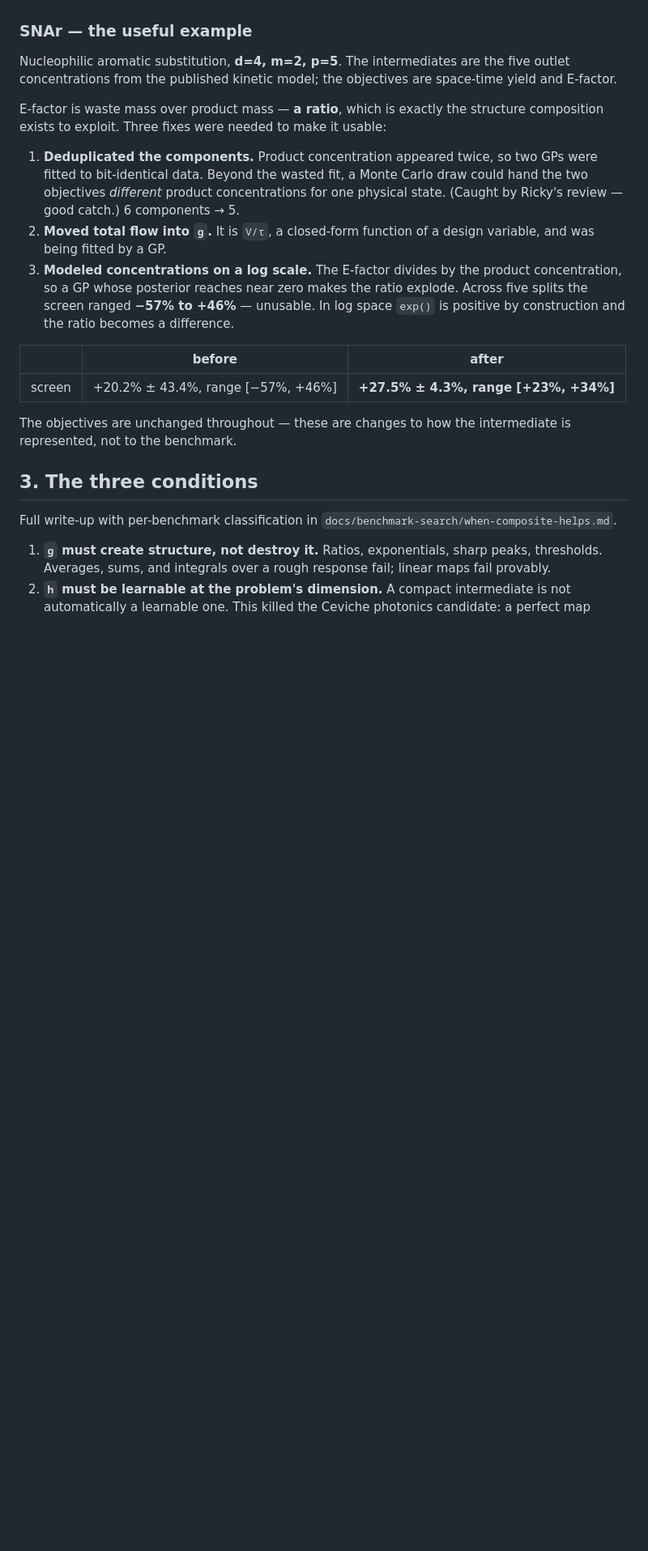
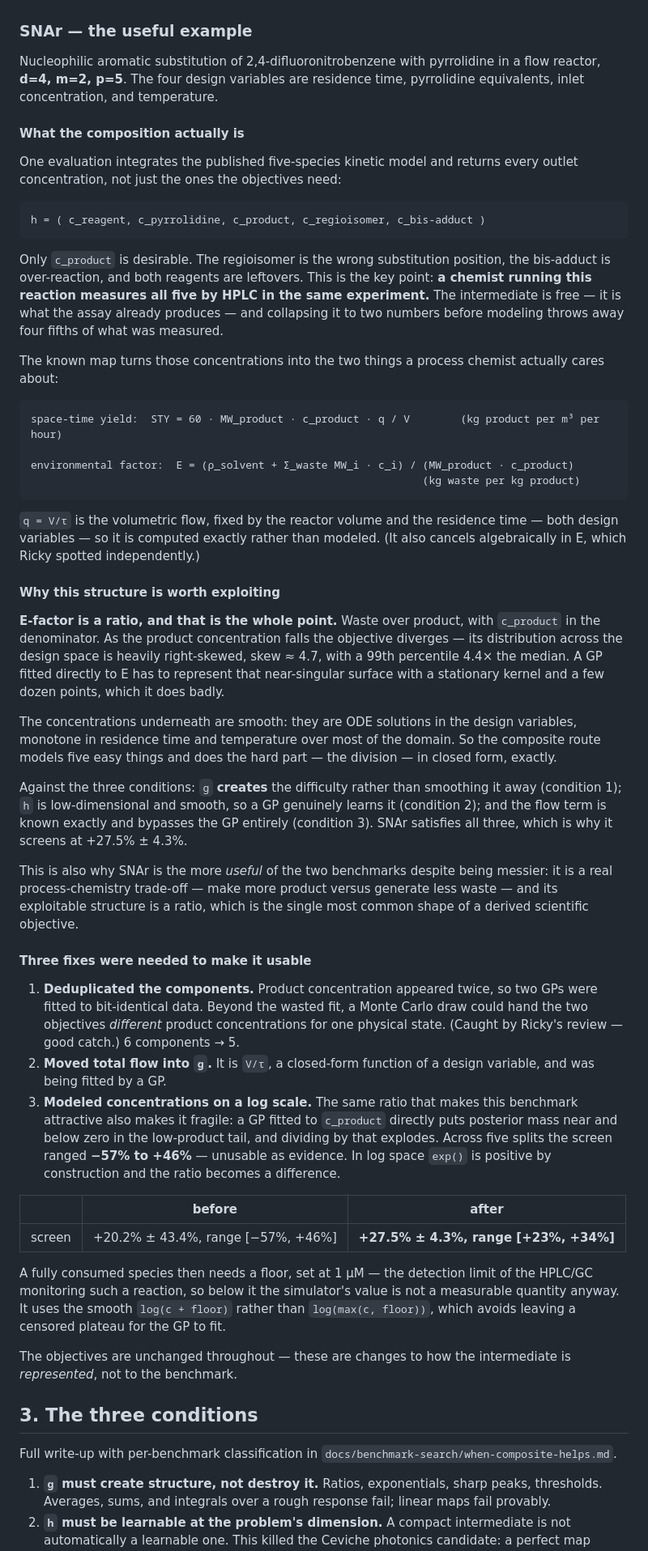
Before and after one commit to tau315/composite-mobo, a Markdown page: WORK_SUMMARY.md, the part around the change. Shown at 81% size. Rendered like a GitHub page; blank space fills up the shorter version.

Commit message:
docs: explain what SNAr's composite structure is and why it is exploitable
The summary listed the fixes without ever saying what the composition is. Adds
the five measured concentrations, the two known maps, and the argument that
E-factor's ratio is the exploitable structure -- a smooth ODE-solution
intermediate that g turns into a near-singular objective -- together with how
the benchmark meets each of the three conditions.

Claude-Session: https://claude.ai/code/session_01BHmMq3Xpy7DgZnPyESJjQP

````diff
--- a/WORK_SUMMARY.md
+++ b/WORK_SUMMARY.md
@@ -92,13 +92,66 @@ physical identity the source data satisfies to reported precision (ratios
 
 ### SNAr — the useful example
 
-Nucleophilic aromatic substitution, **d=4, m=2, p=5**. The intermediates are the
-five outlet concentrations from the published kinetic model; the objectives are
-space-time yield and E-factor.
+Nucleophilic aromatic substitution of 2,4-difluoronitrobenzene with pyrrolidine
+in a flow reactor, **d=4, m=2, p=5**. The four design variables are residence
+time, pyrrolidine equivalents, inlet concentration, and temperature.
 
-E-factor is waste mass over product mass — **a ratio**, which is exactly the
-structure composition exists to exploit. Three fixes were needed to make it
-usable:
+#### What the composition actually is
+
+One evaluation integrates the published five-species kinetic model and returns
+every outlet concentration, not just the ones the objectives need:
+
+```
+h = ( c_reagent, c_pyrrolidine, c_product, c_regioisomer, c_bis-adduct )
+```
+
+Only `c_product` is desirable. The regioisomer is the wrong substitution
+position, the bis-adduct is over-reaction, and both reagents are leftovers. This
+is the key point: **a chemist running this reaction measures all five by HPLC in
+the same experiment.** The intermediate is free — it is what the assay already
+produces — and collapsing it to two numbers before modeling throws away four
+fifths of what was measured.
+
+The known map turns those concentrations into the two things a process chemist
+actually cares about:
+
+```
+space-time yield:  STY = 60 · MW_product · c_product · q / V        (kg product per m³ per hour)
+
+environmental factor:  E = (ρ_solvent + Σ_waste MW_i · c_i) / (MW_product · c_product)
+                                                              (kg waste per kg product)
+```
+
+`q = V/τ` is the volumetric flow, fixed by the reactor volume and the residence
+time — both design variables — so it is computed exactly rather than modeled.
+(It also cancels algebraically in E, which Ricky spotted independently.)
+
+#### Why this structure is worth exploiting
+
+**E-factor is a ratio, and that is the whole point.** Waste over product, with
+`c_product` in the denominator. As the product concentration falls the objective
+diverges — its distribution across the design space is heavily right-skewed,
+skew ≈ 4.7, with a 99th percentile 4.4× the median. A GP fitted directly to E
+has to represent that near-singular surface with a stationary kernel and a few
+dozen points, which it does badly.
+
+The concentrations underneath are smooth: they are ODE solutions in the design
+variables, monotone in residence time and temperature over most of the domain.
+So the composite route models five easy things and does the hard part —
+the division — in closed form, exactly.
+
+Against the three conditions: `g` **creates** the difficulty rather than smoothing
+it away (condition 1); `h` is low-dimensional and smooth, so a GP genuinely
+learns it (condition 2); and the flow term is known exactly and bypasses the GP
+entirely (condition 3). SNAr satisfies all three, which is why it screens at
++27.5% ± 4.3%.
+
+This is also why SNAr is the more *useful* of the two benchmarks despite being
+messier: it is a real process-chemistry trade-off — make more product versus
+generate less waste — and its exploitable structure is a ratio, which is the
+single most common shape of a derived scientific objective.
+
+#### Three fixes were needed to make it usable
 
 1. **Deduplicated the components.** Product concentration appeared twice, so two
    GPs were fitted to bit-identical data. Beyond the wasted fit, a Monte Carlo
@@ -106,18 +159,25 @@ usable:
    physical state. (Caught by Ricky's review — good catch.) 6 components → 5.
 2. **Moved total flow into `g`.** It is `V/τ`, a closed-form function of a design
    variable, and was being fitted by a GP.
-3. **Modeled concentrations on a log scale.** The E-factor divides by the product
-   concentration, so a GP whose posterior reaches near zero makes the ratio
-   explode. Across five splits the screen ranged **−57% to +46%** — unusable. In
-   log space `exp()` is positive by construction and the ratio becomes a
-   difference.
+3. **Modeled concentrations on a log scale.** The same ratio that makes this
+   benchmark attractive also makes it fragile: a GP fitted to `c_product`
+   directly puts posterior mass near and below zero in the low-product tail, and
+   dividing by that explodes. Across five splits the screen ranged **−57% to
+   +46%** — unusable as evidence. In log space `exp()` is positive by
+   construction and the ratio becomes a difference.
 
 | | before | after |
 |---|---|---|
 | screen | +20.2% ± 43.4%, range [−57%, +46%] | **+27.5% ± 4.3%, range [+23%, +34%]** |
 
+A fully consumed species then needs a floor, set at 1 µM — the detection limit
+of the HPLC/GC monitoring such a reaction, so below it the simulator's value is
+not a measurable quantity anyway. It uses the smooth `log(c + floor)` rather
+than `log(max(c, floor))`, which avoids leaving a censored plateau for the GP to
+fit.
+
 The objectives are unchanged throughout — these are changes to how the
-intermediate is represented, not to the benchmark.
+intermediate is *represented*, not to the benchmark.
 
 ## 3. The three conditions
 
````
